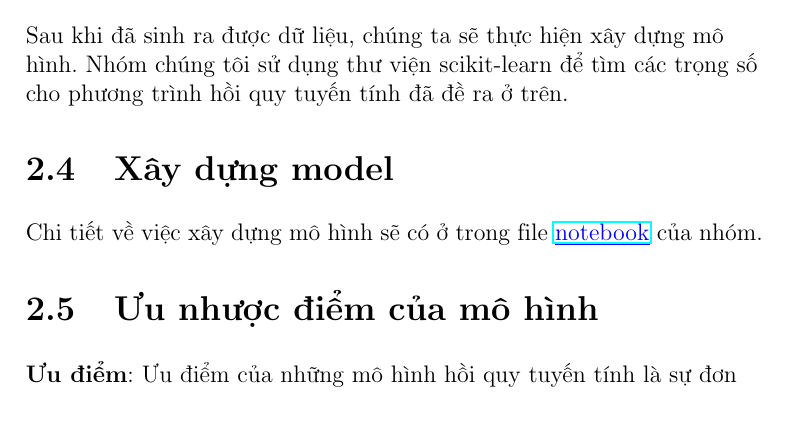
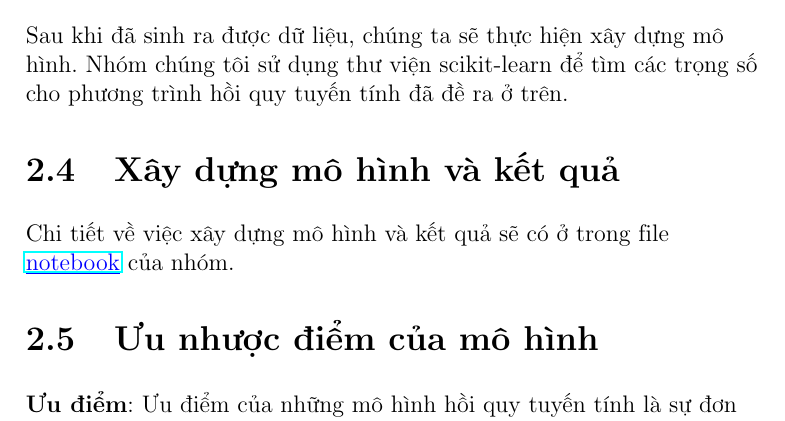
Before and after one commit to XuananLe/MathModelingContest, a LaTeX thesis (latex notebook/APM_TMH_V1.tex): part of page 16 of 19, cut so that both start at the same text. Compiled offline with pdfLaTeX.

Commit message:
Renamed and Updated latex notebook

```diff
--- a/latex notebook/main.tex
+++ b/latex notebook/APM_TMH_V1.tex
@@ -496,10 +496,10 @@
 % subsection sinh_thêm_dữ_liệu (end)
 % section cải_tiến_mô_hình_trên (end)
 
-\section{Xây dựng model} % (fold)
-\label{sec:xây_dựng_model}
+\section{Xây dựng mô hình và kết quả} % (fold)
+\label{sec:xây_dựng_mô_hình_và_kết_quả}
 \begin{flushleft}
-	Chi tiết về việc xây dựng mô hình sẽ có ở trong file \textcolor{blue}{\underline{\href{https://github.com/XuananLe/MathModelingContest/blob/main/main.ipynb}{notebook}}} của nhóm.
+	Chi tiết về việc xây dựng mô hình và kết quả sẽ có ở trong file \textcolor{blue}{\underline{\href{https://github.com/XuananLe/MathModelingContest/blob/main/main.ipynb}{notebook}}} của nhóm.
 \end{flushleft}
 
 \section{Ưu nhược điểm của mô hình} % (fold)
```
Also changed, not shown: latex notebook/APM_TMH_V1.pdf (added), latex notebook/main.pdf (deleted).
